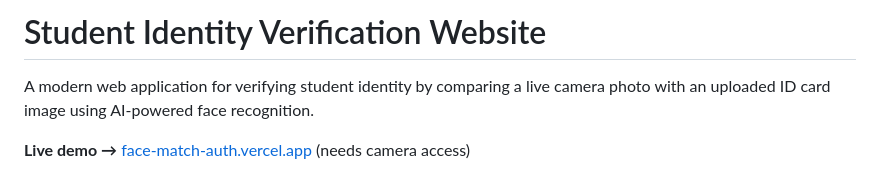
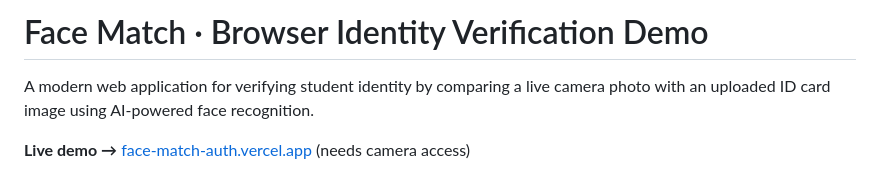
Before and after one commit to yuvrajnode/face-match-auth, a Markdown page: README.md, the part around the change. Rendered like a GitHub page.

Commit message:
docs: improve project presentation and recruiter navigation

```diff
--- a/README.md
+++ b/README.md
@@ -1,4 +1,4 @@
-# Student Identity Verification Website
+# Face Match · Browser Identity Verification Demo
 
 A modern web application for verifying student identity by comparing a live camera photo with an uploaded ID card image using AI-powered face recognition.
 
```
